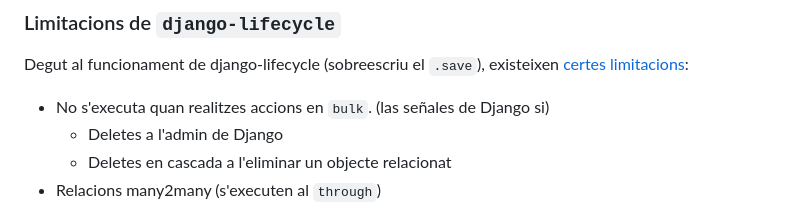
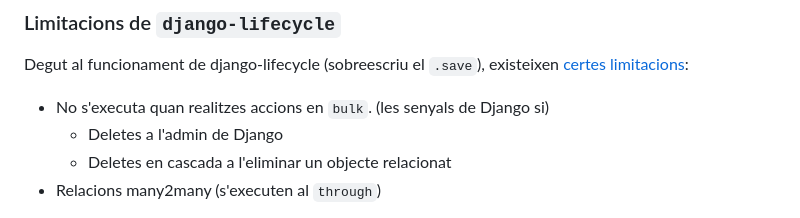
Before and after one commit to EnriqueSoria/xerrada-django-lifecycle, a Markdown page: slides.md, the part around the change. Drawn GitHub-style.

```diff
--- a/slides.md
+++ b/slides.md
@@ -583,7 +583,7 @@ per no haver d'afegir una dependencia externa
 
 Degut al funcionament de django-lifecycle (sobreescriu el `.save`), existeixen [certes limitacions](https://github.com/rsinger86/django-lifecycle/issues/143):
 
-- No s'executa quan realitzes accions en `bulk`. (las señales de Django si)
+- No s'executa quan realitzes accions en `bulk`. (les senyals de Django si)
   - Deletes a l'admin de Django
   - Deletes en cascada a l'eliminar un objecte relacionat
 - Relacions many2many (s'executen al `through`)
```
